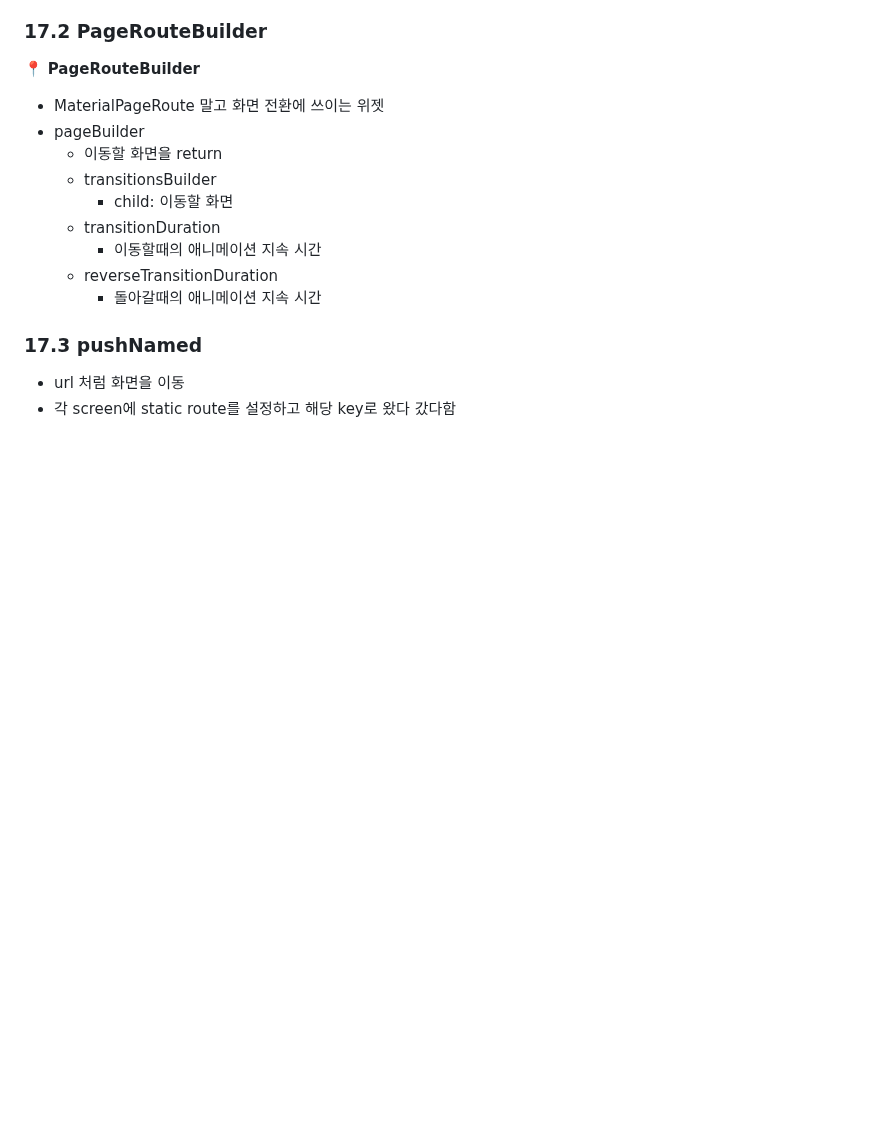
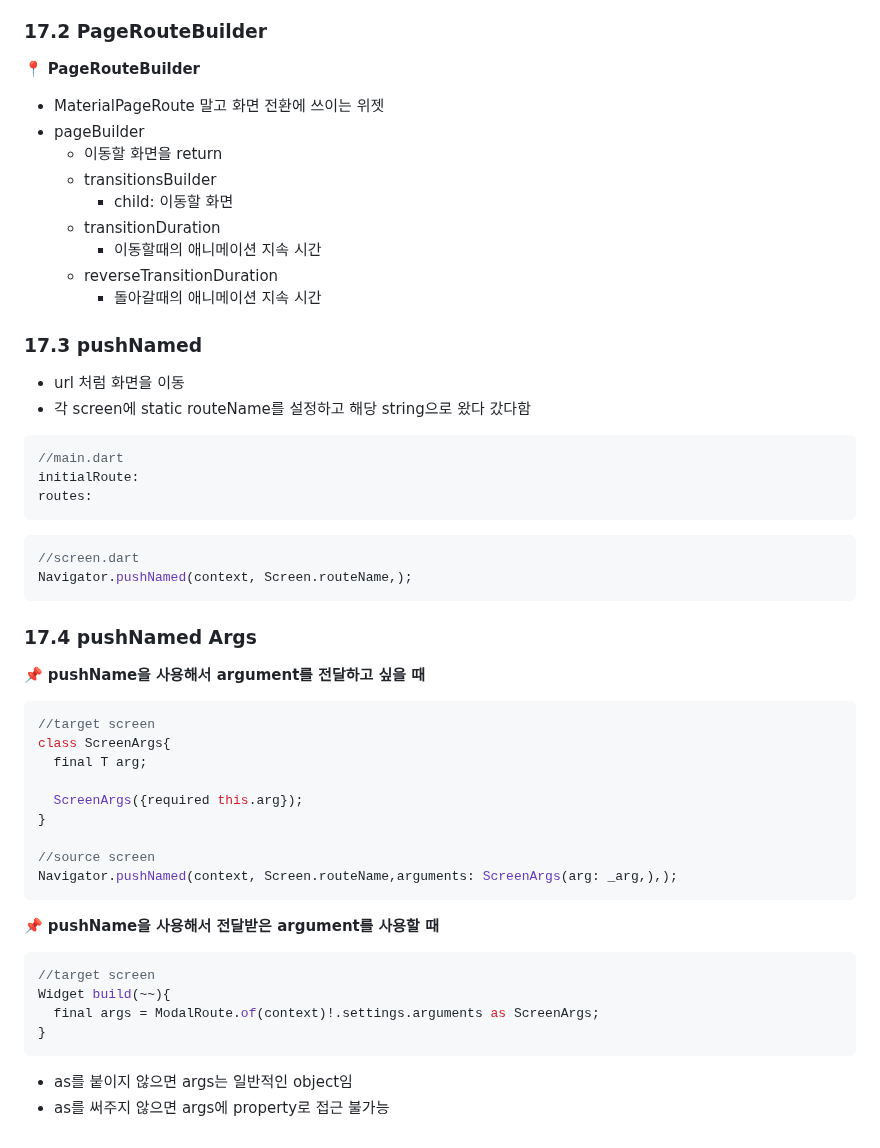
Before and after one commit to sigirace/tiktok_clone, a Markdown page: explain.md, the part around the change. GitHub-like rendering; blank space fills up the shorter version.

Commit message:
# 17.4 pushNamed Args

````diff
--- a/explain.md
+++ b/explain.md
@@ -1378,4 +1378,43 @@ Widget build(BuildContext context) {
 ### 17.3 pushNamed
 
 - url 처럼 화면을 이동
-- 각 screen에 static route를 설정하고 해당 key로 왔다 갔다함
+- 각 screen에 static routeName를 설정하고 해당 string으로 왔다 갔다함
+
+```dart
+//main.dart
+initialRoute:
+routes:
+```
+
+```dart
+//screen.dart
+Navigator.pushNamed(context, Screen.routeName,);
+```
+
+### 17.4 pushNamed Args
+
+📌 **pushName을 사용해서 argument를 전달하고 싶을 때**
+
+```dart
+//target screen
+class ScreenArgs{
+  final T arg;
+
+  ScreenArgs({required this.arg});
+}
+
+//source screen
+Navigator.pushNamed(context, Screen.routeName,arguments: ScreenArgs(arg: _arg,),);
+```
+
+📌 **pushName을 사용해서 전달받은 argument를 사용할 때**
+
+```dart
+//target screen
+Widget build(~~){
+  final args = ModalRoute.of(context)!.settings.arguments as ScreenArgs;
+}
+```
+
+- as를 붙이지 않으면 args는 일반적인 object임
+- as를 써주지 않으면 args에 property로 접근 불가능
````
